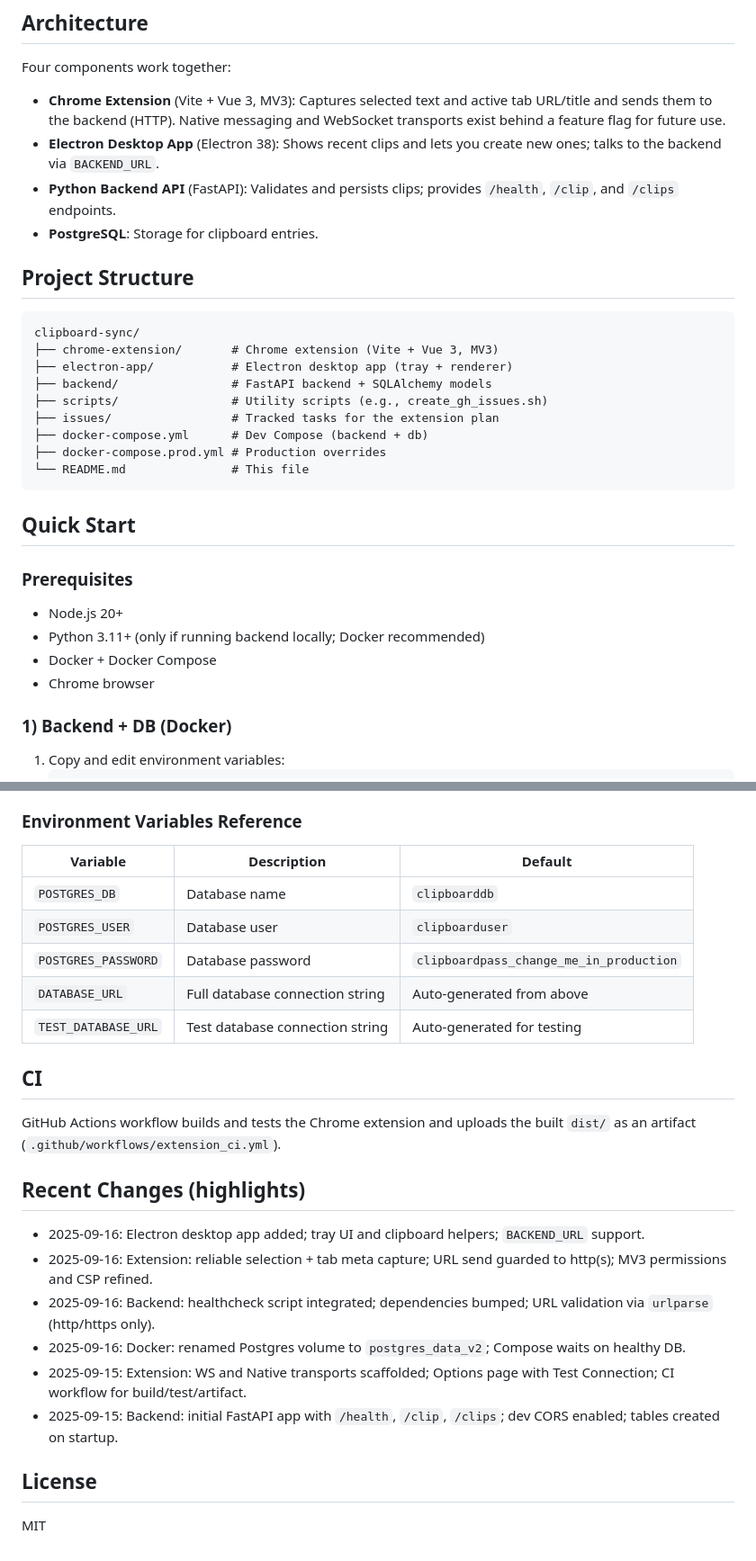
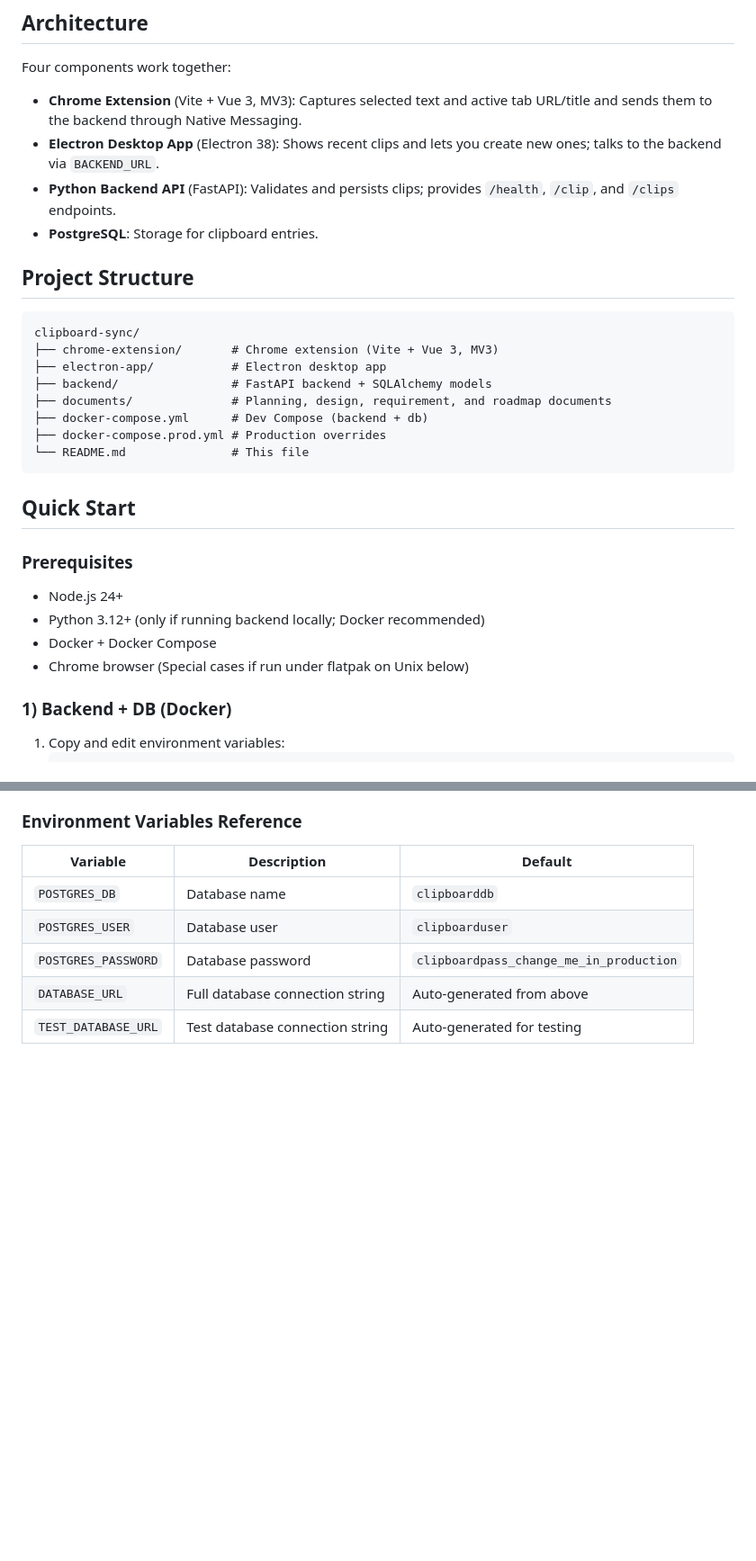
Before and after one commit to rburketaylor/clipboard-sync, a Markdown page: README.md, 2 parts joined by grey strips. Shown at 90% size. GitHub-like rendering; blank space fills up the shorter version.

````diff
--- a/README.md
+++ b/README.md
@@ -6,7 +6,7 @@ Clipboard Sync is a small cross‑stack system that lets you capture text select
 
 Four components work together:
 
-- **Chrome Extension** (Vite + Vue 3, MV3): Captures selected text and active tab URL/title and sends them to the backend (HTTP). Native messaging and WebSocket transports exist behind a feature flag for future use.
+- **Chrome Extension** (Vite + Vue 3, MV3): Captures selected text and active tab URL/title and sends them to the backend through Native Messaging.
 - **Electron Desktop App** (Electron 38): Shows recent clips and lets you create new ones; talks to the backend via `BACKEND_URL`.
 - **Python Backend API** (FastAPI): Validates and persists clips; provides `/health`, `/clip`, and `/clips` endpoints.
 - **PostgreSQL**: Storage for clipboard entries.
@@ -16,10 +16,9 @@ Four components work together:
 ```
 clipboard-sync/
 ├── chrome-extension/       # Chrome extension (Vite + Vue 3, MV3)
-├── electron-app/           # Electron desktop app (tray + renderer)
+├── electron-app/           # Electron desktop app
 ├── backend/                # FastAPI backend + SQLAlchemy models
-├── scripts/                # Utility scripts (e.g., create_gh_issues.sh)
-├── issues/                 # Tracked tasks for the extension plan
+├── documents/              # Planning, design, requirement, and roadmap documents
 ├── docker-compose.yml      # Dev Compose (backend + db)
 ├── docker-compose.prod.yml # Production overrides
 └── README.md               # This file
@@ -29,10 +28,10 @@ clipboard-sync/
 
 ### Prerequisites
 
-- Node.js 20+
-- Python 3.11+ (only if running backend locally; Docker recommended)
+- Node.js 24+
+- Python 3.12+ (only if running backend locally; Docker recommended)
 - Docker + Docker Compose
-- Chrome browser
+- Chrome browser (Special cases if run under flatpak on Unix below)
 
 ### 1) Backend + DB (Docker)
 
@@ -212,20 +154,3 @@ For production:
 | `POSTGRES_PASSWORD` | Database password | `clipboardpass_change_me_in_production` |
 | `DATABASE_URL` | Full database connection string | Auto-generated from above |
 | `TEST_DATABASE_URL` | Test database connection string | Auto-generated for testing |
-
-## CI
-
-GitHub Actions workflow builds and tests the Chrome extension and uploads the built `dist/` as an artifact (`.github/workflows/extension_ci.yml`).
-
-## Recent Changes (highlights)
-
-- 2025-09-16: Electron desktop app added; tray UI and clipboard helpers; `BACKEND_URL` support.
-- 2025-09-16: Extension: reliable selection + tab meta capture; URL send guarded to http(s); MV3 permissions and CSP refined.
-- 2025-09-16: Backend: healthcheck script integrated; dependencies bumped; URL validation via `urlparse` (http/https only).
-- 2025-09-16: Docker: renamed Postgres volume to `postgres_data_v2`; Compose waits on healthy DB.
-- 2025-09-15: Extension: WS and Native transports scaffolded; Options page with Test Connection; CI workflow for build/test/artifact.
-- 2025-09-15: Backend: initial FastAPI app with `/health`, `/clip`, `/clips`; dev CORS enabled; tables created on startup.
-
-## License
-
-MIT
````
Also changed, not shown: other parts of README.md (+0 -57 lines).
